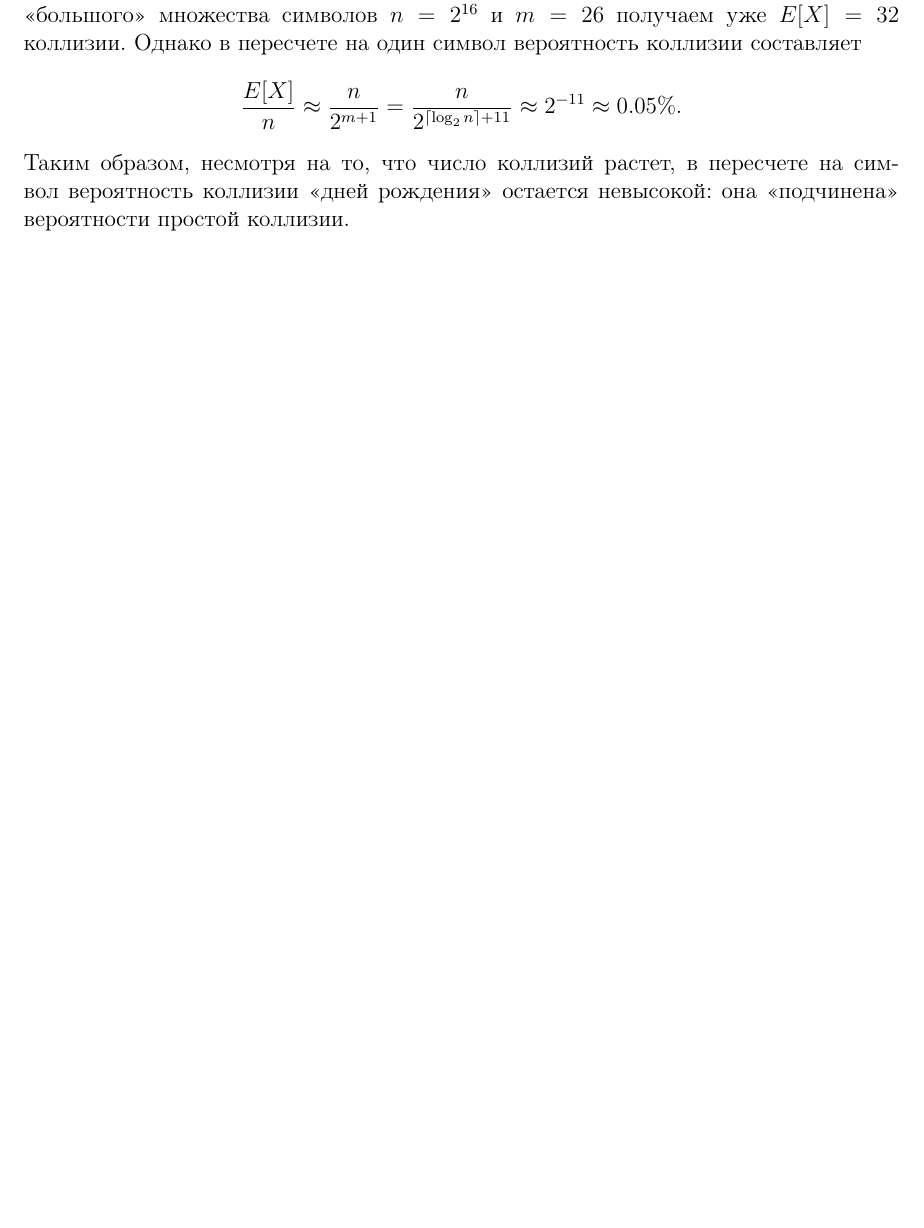
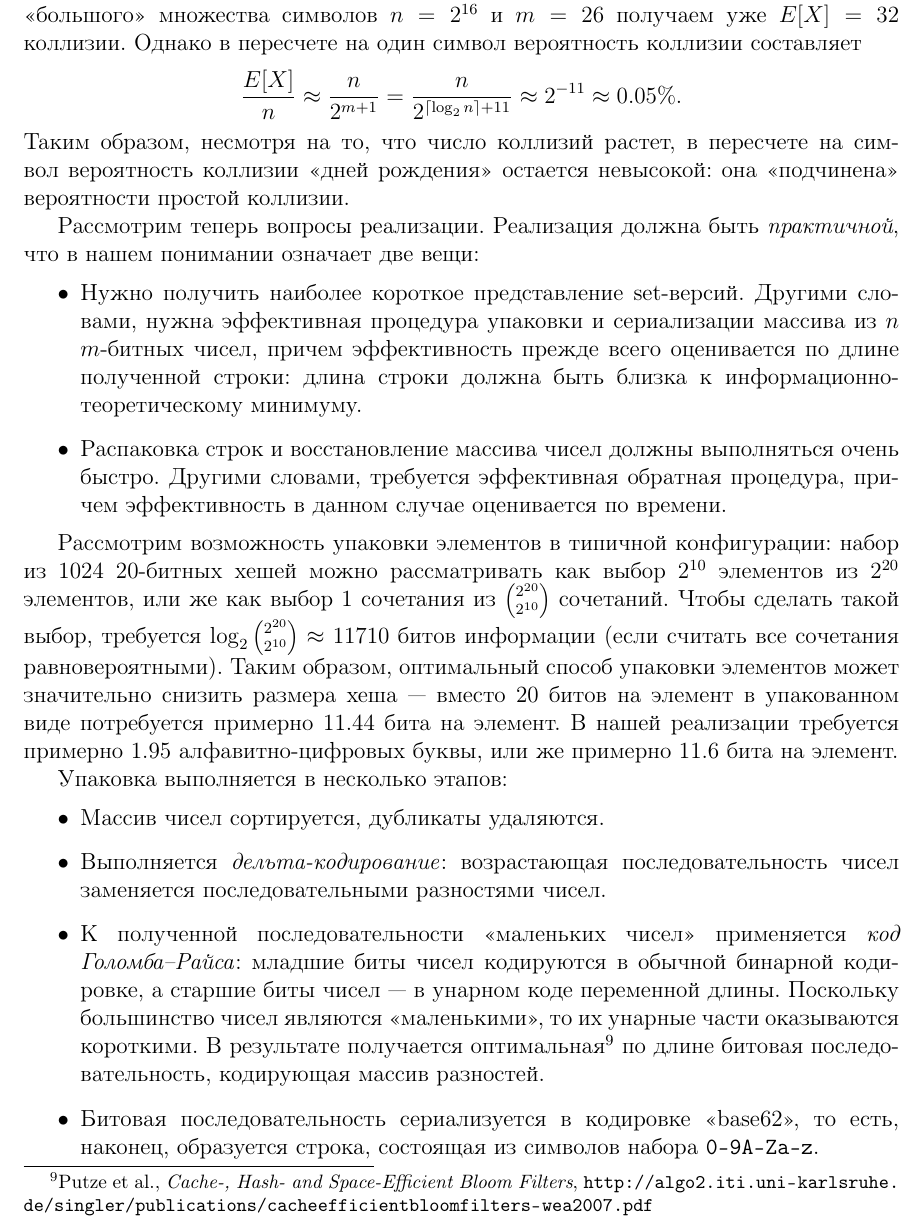
Before and after one commit to svpv/rpm-proposal, a LaTeX document (rpm-proposal.tex): part of page 29 of 29 before the commit and part of page 29 of 30 after it, cut so that both start at the same text, the shorter picture padded with empty space. Compiled offline with pdfLaTeX.

Commit message:
abi encoding

```diff
--- a/rpm-proposal.tex
+++ b/rpm-proposal.tex
@@ -1097,6 +1097,39 @@ $$\frac{E[X]}{n}\approx\frac{n}{2^{m+1}}=\frac{n}{2^{ \left\lceil\log_2n\right\r
 Таким образом, несмотря на то, что число коллизий растет, в пересчете на символ вероятность коллизии <<дней рождения>>
 остается невысокой: она <<подчинена>> вероятности простой коллизии.
 
+Рассмотрим теперь вопросы реализации.  Реализация должна быть \emph{практичной},
+что в нашем понимании означает две вещи:
+\begin{itemize}
+\item Нужно получить наиболее короткое представление set-версий.  Другими словами, нужна эффективная процедура
+упаковки и сериализации массива из $n$ $m$-битных чисел, причем эффективность прежде всего оценивается по длине
+полученной строки: длина строки должна быть близка к информационно-теоретическому минимуму.
+\item Распаковка строк и восстановление массива чисел должны выполняться очень быстро.  Другими словами,
+требуется эффективная обратная процедура, причем эффективность в данном случае оценивается по времени.
+\end{itemize}
+
+Рассмотрим возможность упаковки элементов в типичной конфигурации: набор из 1024 20-битных хешей можно рассматривать
+как выбор $2^{10}$ элементов из $2^{20}$ элементов, или же как выбор 1 сочетания из ${2^{20}\choose2^{10}}$ сочетаний.
+Чтобы сделать такой выбор, требуется $\log_2{{2^{20}}\choose{2^{10}}}\approx11710$ битов информации (если считать
+все сочетания равновероятными).  Таким образом, оптимальный способ упаковки элементов может значительно снизить размера хеша~---
+вместо 20 битов на элемент в упакованном виде потребуется примерно 11.44 бита на элемент.
+В нашей реализации требуется примерно 1.95 алфавитно-цифровых буквы, или же примерно 11.6 бита на элемент.
+
+Упаковка выполняется в несколько этапов:
+\begin{itemize}
+\item Массив чисел сортируется, дубликаты удаляются.
+\item Выполняется \emph{дельта-кодирование}: возрастающая последовательность чисел заменяется
+последовательными разностями чисел.
+\item К полученной последовательности <<маленьких чисел>> применяется \emph{код Голомба--Райса}:
+младшие биты чисел кодируются в обычной бинарной кодировке, а старшие биты чисел~--- в унарном
+коде переменной длины.  Поскольку большинство чисел являются <<маленькими>>, то их унарные
+части оказываются короткими.  В результате получается оптимальная\footnote{ Putze et al.,
+\emph{Cache-, Hash- and Space-Efficient Bloom Filters},
+\url{http://algo2.iti.uni-karlsruhe.de/singler/publications/cacheefficientbloomfilters-wea2007.pdf}}
+по длине битовая последовательность, кодирующая массив разностей.
+\item Битовая последовательность сериализуется в кодировке <<base62>>,
+то есть, наконец, образуется строка, состоящая из символов набора \verb|0-9A-Za-z|.
+\end{itemize}
+
 \section{Другие методы поиска зависимостей}
 
 \subsection{shebang.req}
```
